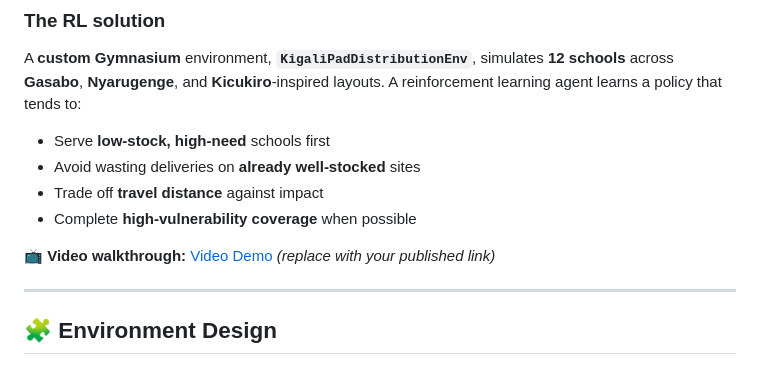
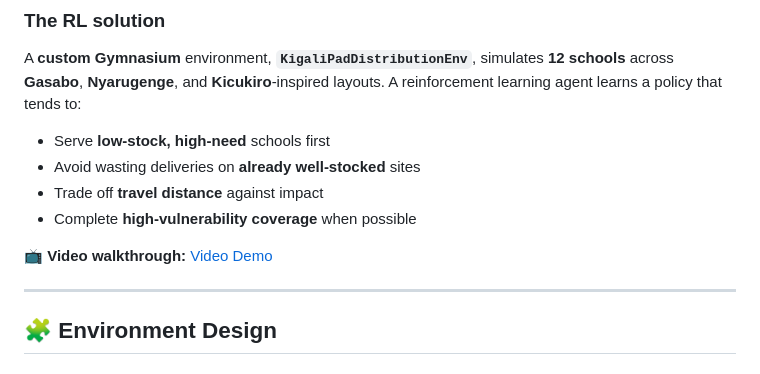
Before and after one commit to 1heodora-e/theodora-rl-summative, a Markdown page: README.md, the part around the change. Drawn GitHub-style.

Commit message:
update youtube link

```diff
--- a/README.md
+++ b/README.md
@@ -38,7 +38,7 @@ A **custom Gymnasium** environment, **`KigaliPadDistributionEnv`**, simulates **
 - Trade off **travel distance** against impact
 - Complete **high-vulnerability coverage** when possible
 
-📺 **Video walkthrough:** [Video Demo](https://www.youtube.com/watch?v=PLACEHOLDER) *(replace with your published link)*
+📺 **Video walkthrough:** [Video Demo](https://www.youtube.com/watch?v=yVM8EIWCBE4)
 
 ---
 
```
